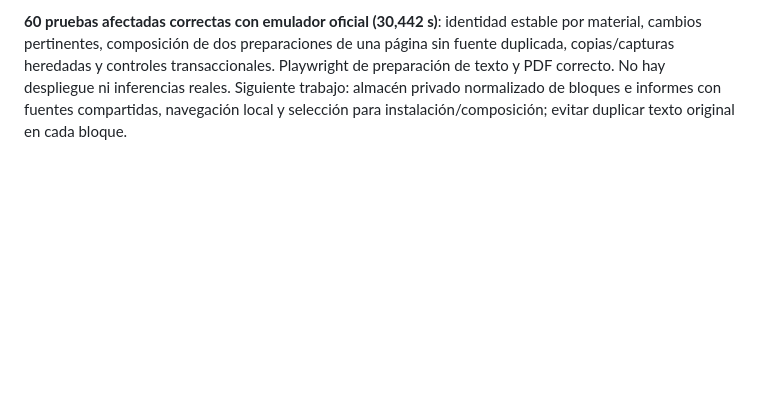
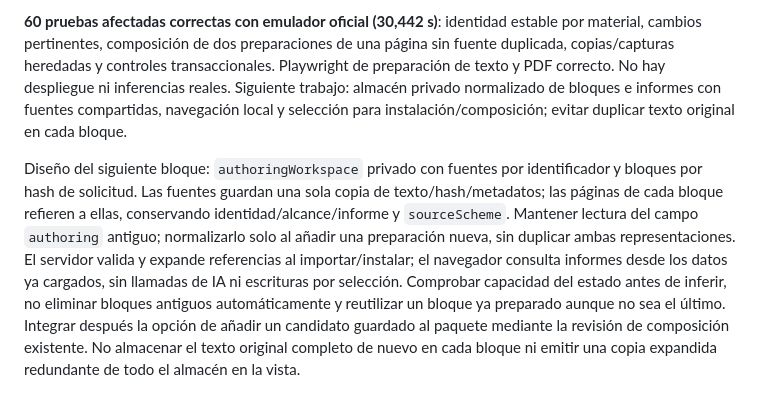
Before and after one commit to Jontalas/DM, a Markdown page: TRABAJO.md, the part around the change. GitHub-like rendering; blank space fills up the shorter version.

Commit message:
Record normalized rule preparation workspace continuation

```diff
--- a/TRABAJO.md
+++ b/TRABAJO.md
@@ -109,3 +109,5 @@ Nuevo esquema `fragment-v2`: identifica cada fragmento por título/edición del
 Cada preparación nueva guarda `sourceScheme`; copias sin ese campo se reproducen con el esquema histórico `request-v1`, sin renombrar sus fuentes ni invalidar el paquete. Las capturas privadas de verificación también conservan/reutilizan su esquema, por lo que un replay antiguo no obliga a otra inferencia. Se mantienen referencias v1/v2 distintas cuando ambas aparecen en paquetes heredados: no se inventa equivalencia sin sus originales.
 
 **60 pruebas afectadas correctas con emulador oficial (30,442 s)**: identidad estable por material, cambios pertinentes, composición de dos preparaciones de una página sin fuente duplicada, copias/capturas heredadas y controles transaccionales. Playwright de preparación de texto y PDF correcto. No hay despliegue ni inferencias reales. Siguiente trabajo: almacén privado normalizado de bloques e informes con fuentes compartidas, navegación local y selección para instalación/composición; evitar duplicar texto original en cada bloque.
+
+Diseño del siguiente bloque: `authoringWorkspace` privado con fuentes por identificador y bloques por hash de solicitud. Las fuentes guardan una sola copia de texto/hash/metadatos; las páginas de cada bloque refieren a ellas, conservando identidad/alcance/informe y `sourceScheme`. Mantener lectura del campo `authoring` antiguo; normalizarlo solo al añadir una preparación nueva, sin duplicar ambas representaciones. El servidor valida y expande referencias al importar/instalar; el navegador consulta informes desde los datos ya cargados, sin llamadas de IA ni escrituras por selección. Comprobar capacidad del estado antes de inferir, no eliminar bloques antiguos automáticamente y reutilizar un bloque ya preparado aunque no sea el último. Integrar después la opción de añadir un candidato guardado al paquete mediante la revisión de composición existente. No almacenar el texto original completo de nuevo en cada bloque ni emitir una copia expandida redundante de todo el almacén en la vista.
```
